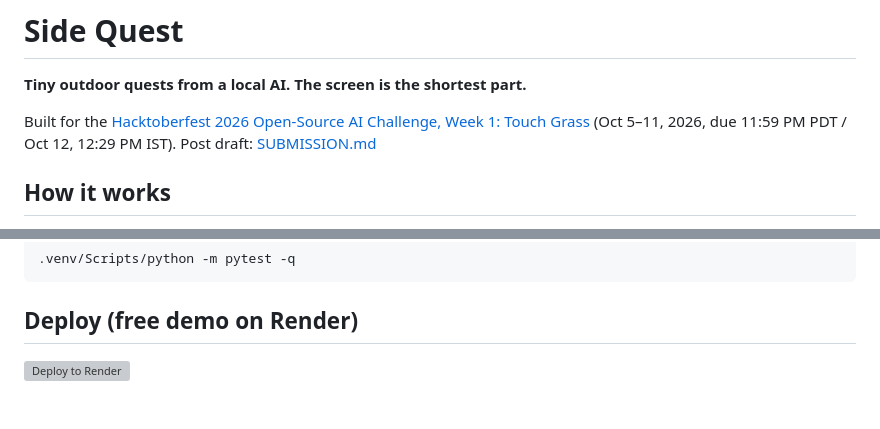
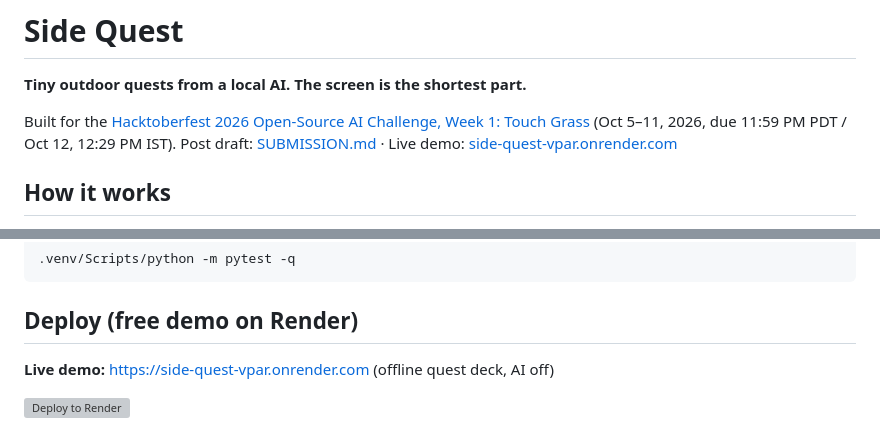
Before and after one commit to ananya-in-tech/week-1-touch-grass, a Markdown page: README.md, 2 parts joined by grey strips. Rendered like a GitHub page; blank space fills up the shorter version; grey boxes are pictures that could not be loaded.

Commit message:
Add live demo link and details to README and SUBMISSION files

```diff
--- a/README.md
+++ b/README.md
@@ -3,7 +3,7 @@
 **Tiny outdoor quests from a local AI. The screen is the shortest part.**
 
 Built for the [Hacktoberfest 2026 Open-Source AI Challenge, Week 1: Touch Grass](https://dev.to/challenges/hacktoberfest-week1-2026-10-05) (Oct 5–11, 2026, due 11:59 PM PDT / Oct 12, 12:29 PM IST).
-Post draft: [SUBMISSION.md](SUBMISSION.md)
+Post draft: [SUBMISSION.md](SUBMISSION.md) · Live demo: [side-quest-vpar.onrender.com](https://side-quest-vpar.onrender.com)
 
 ## How it works
 
@@ -57,6 +57,8 @@ Open http://localhost:8010. To use it on your phone, join the same Wi-Fi and ope
 
 ## Deploy (free demo on Render)
 
+**Live demo:** https://side-quest-vpar.onrender.com (offline quest deck, AI off)
+
 [![Deploy to Render](https://render.com/images/deploy-to-render-button.svg)](https://render.com/deploy?repo=https://github.com/ananya-in-tech/week-1-touch-grass)
 
 [`render.yaml`](render.yaml) sets up a free web service with AI turned off. Gemma needs about 6 GB of RAM and Render's free instances have 512 MB, so the hosted demo serves quests from the offline deck and saves photos without checking them. The full Gemma experience runs locally.
```
Also changed, not shown: SUBMISSION.md (+4 -0 lines).
